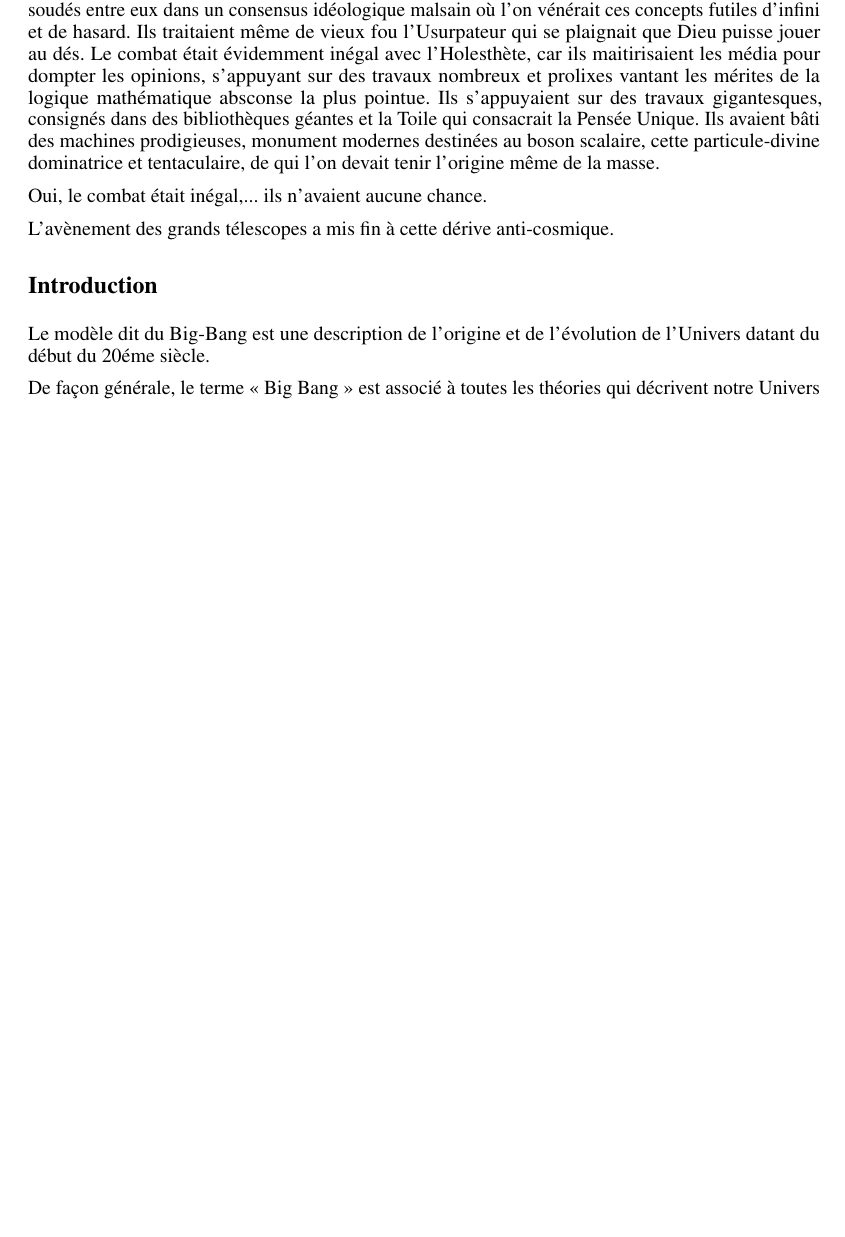
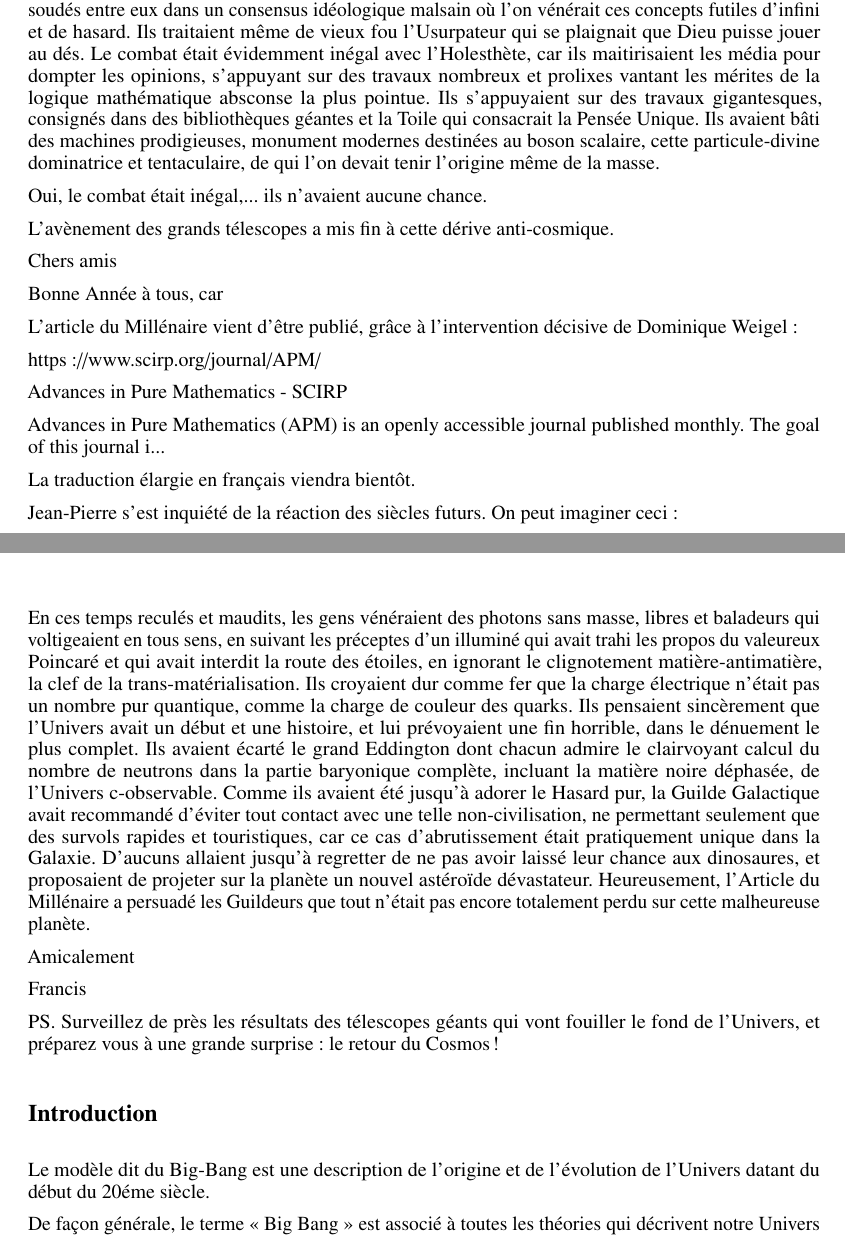
Before and after one commit to hol137/retour-au-cosmos, a LaTeX document (main.tex): part of page 4 of 73 before the commit and two parts of pages 4 and 5 of 73 after it, the two joined at a grey line, cut so that both start at the same text, the shorter picture padded with empty space. Compiled offline with pdfLaTeX.

Commit message:
Update main.tex

```diff
--- a/main.tex
+++ b/main.tex
@@ -101,6 +101,38 @@ Oui, le combat était inégal,... ils n'avaient aucune chance.
 
  L'avènement des grands télescopes a mis fin à cette dérive anti-cosmique.
 
+ Chers amis
+
+Bonne Année à tous, car
+
+L'article du Millénaire vient d'être publié, grâce à l'intervention décisive de Dominique Weigel :
+
+https://www.scirp.org/journal/APM/
+
+
+Advances in Pure Mathematics - SCIRP
+
+Advances in Pure Mathematics (APM) is an openly accessible journal published monthly. The goal of this journal i...
+
+La traduction élargie en français viendra bientôt.
+
+Jean-Pierre s'est inquiété de la réaction des siècles futurs. On peut imaginer ceci :
+
+En ces temps reculés et maudits, les gens vénéraient des photons sans masse, libres et baladeurs qui voltigeaient en tous sens, en suivant les préceptes d'un illuminé qui avait trahi les propos du valeureux Poincaré et qui avait interdit la route des étoiles, en ignorant le clignotement matière-antimatière, la clef de la trans-matérialisation. Ils croyaient dur comme fer que la charge électrique n'était pas un nombre pur quantique, comme la charge de couleur des quarks. Ils pensaient sincèrement que l'Univers avait un début et une histoire, et lui prévoyaient une fin horrible, dans le dénuement le plus complet. Ils avaient écarté le grand Eddington dont chacun admire le clairvoyant calcul du nombre de neutrons dans la partie baryonique complète, incluant la matière noire déphasée, de l'Univers c-observable. Comme ils avaient été jusqu'à adorer le Hasard pur, la Guilde Galactique avait recommandé d'éviter tout contact avec une telle non-civilisation, ne permettant seulement que des survols rapides et touristiques, car ce cas d'abrutissement était pratiquement unique dans la Galaxie. D'aucuns allaient jusqu'à regretter de ne pas avoir laissé leur chance aux dinosaures, et proposaient de projeter sur la planète un nouvel astéroïde dévastateur. Heureusement, l'Article du Millénaire a persuadé les Guildeurs que tout n'était pas encore totalement perdu sur cette malheureuse planète.
+
+Amicalement
+
+Francis
+
+PS. Surveillez de près les résultats des télescopes géants qui vont fouiller le fond de l'Univers, et préparez vous à une grande surprise : le retour du Cosmos !
+
+
+
+
+
+
+
+
 
 
 
```
